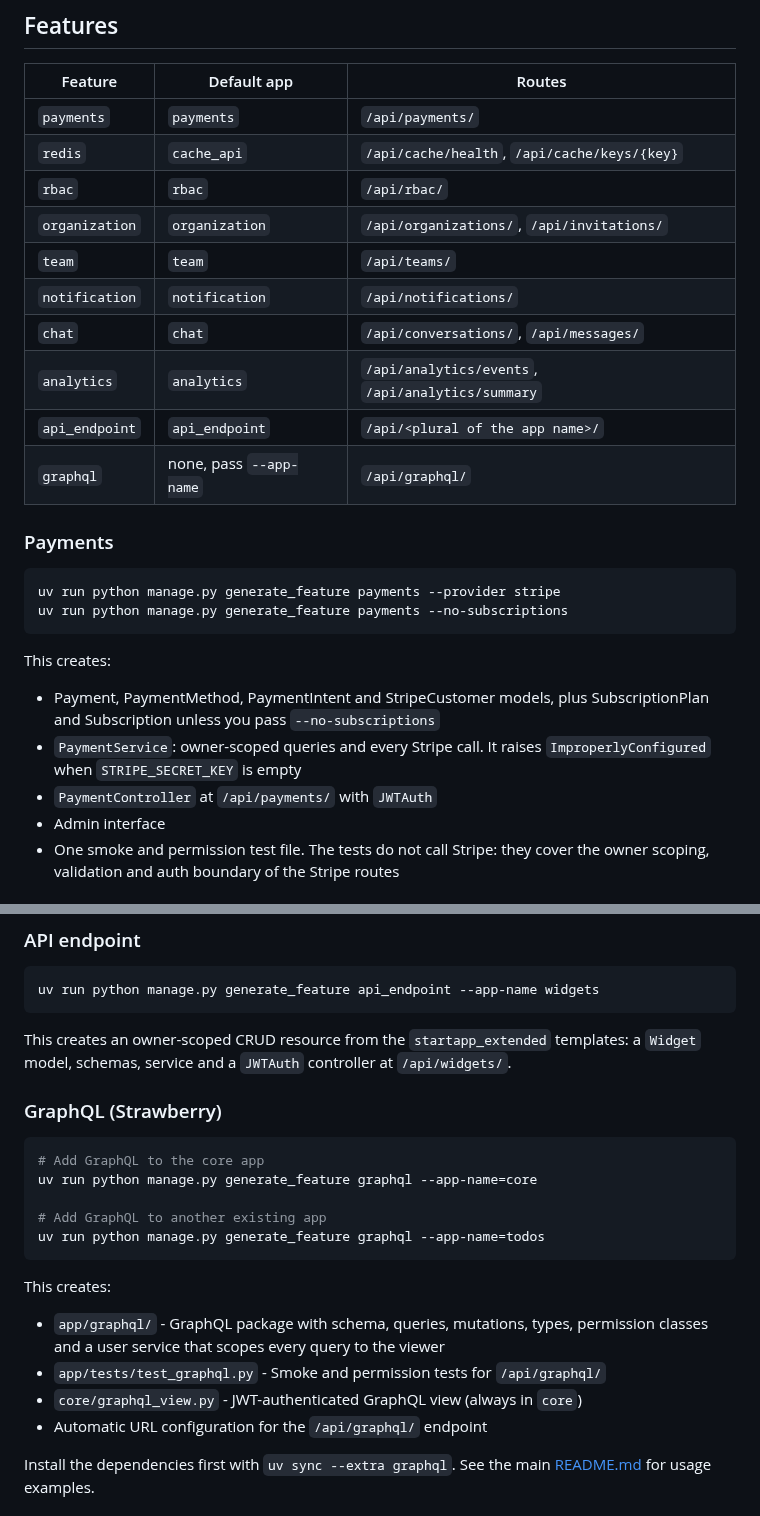
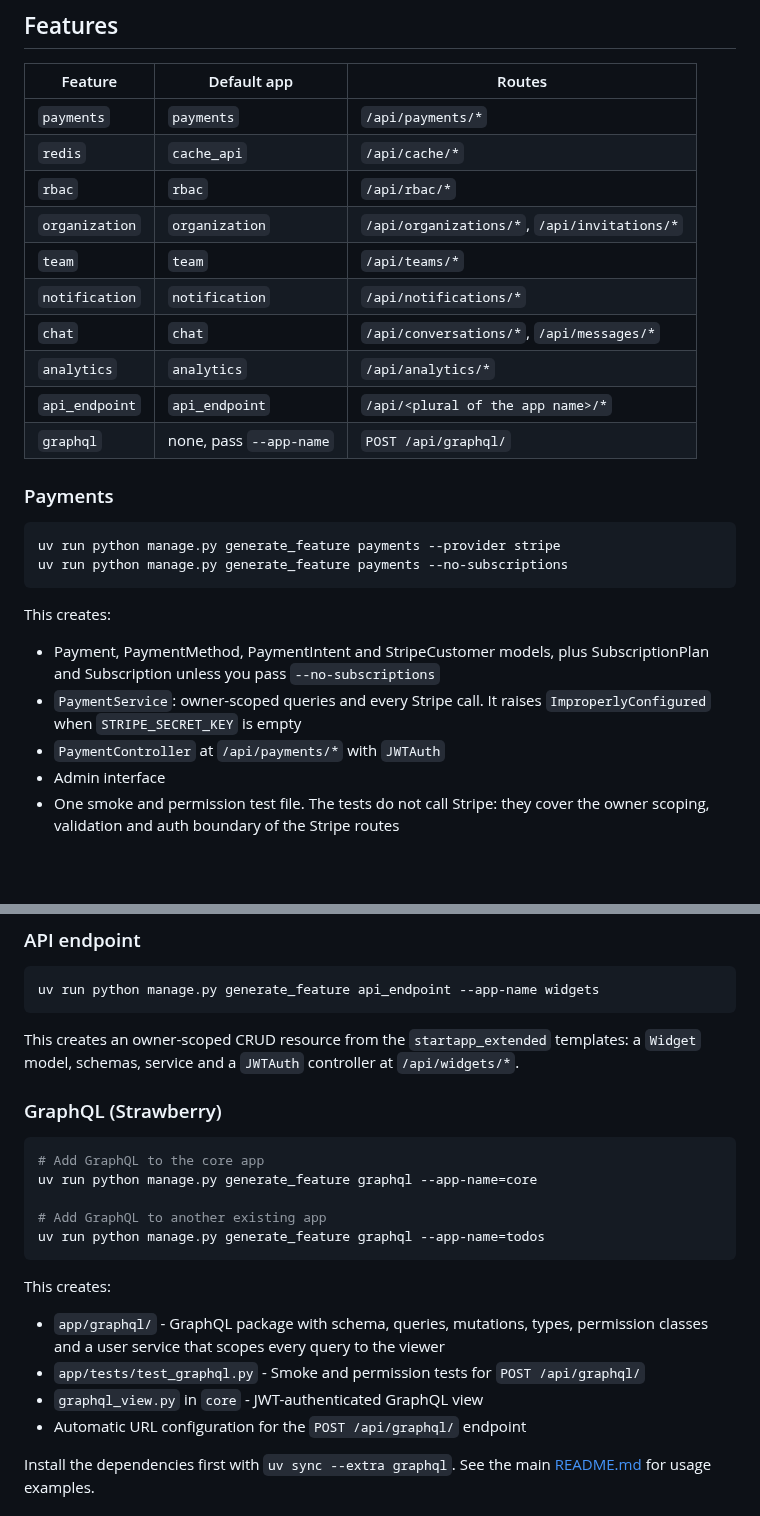
Before and after one commit to mattjaikaran/django-ninja-boilerplate, a Markdown page: FEATURE_GENERATION.md, 2 parts joined by grey strips. GitHub-like rendering; blank space fills up the shorter version.

Commit message:
docs(audit): Cite routes in subtree form

```diff
--- a/FEATURE_GENERATION.md
+++ b/FEATURE_GENERATION.md
@@ -66,16 +66,16 @@ example `redis` or `graphql`, and tells you to pass `--app-name`. The
 
 | Feature | Default app | Routes |
 |---|---|---|
-| `payments` | `payments` | `/api/payments/` |
-| `redis` | `cache_api` | `/api/cache/health`, `/api/cache/keys/{key}` |
-| `rbac` | `rbac` | `/api/rbac/` |
-| `organization` | `organization` | `/api/organizations/`, `/api/invitations/` |
-| `team` | `team` | `/api/teams/` |
-| `notification` | `notification` | `/api/notifications/` |
-| `chat` | `chat` | `/api/conversations/`, `/api/messages/` |
-| `analytics` | `analytics` | `/api/analytics/events`, `/api/analytics/summary` |
-| `api_endpoint` | `api_endpoint` | `/api/<plural of the app name>/` |
-| `graphql` | none, pass `--app-name` | `/api/graphql/` |
+| `payments` | `payments` | `/api/payments/*` |
+| `redis` | `cache_api` | `/api/cache/*` |
+| `rbac` | `rbac` | `/api/rbac/*` |
+| `organization` | `organization` | `/api/organizations/*`, `/api/invitations/*` |
+| `team` | `team` | `/api/teams/*` |
+| `notification` | `notification` | `/api/notifications/*` |
+| `chat` | `chat` | `/api/conversations/*`, `/api/messages/*` |
+| `analytics` | `analytics` | `/api/analytics/*` |
+| `api_endpoint` | `api_endpoint` | `/api/<plural of the app name>/*` |
+| `graphql` | none, pass `--app-name` | `POST /api/graphql/` |
 
 ### Payments
 
@@ -90,7 +90,7 @@ This creates:
   SubscriptionPlan and Subscription unless you pass `--no-subscriptions`
 - `PaymentService`: owner-scoped queries and every Stripe call. It raises
   `ImproperlyConfigured` when `STRIPE_SECRET_KEY` is empty
-- `PaymentController` at `/api/payments/` with `JWTAuth`
+- `PaymentController` at `/api/payments/*` with `JWTAuth`
 - Admin interface
 - One smoke and permission test file. The tests do not call Stripe: they
   cover the owner scoping, validation and auth boundary of the Stripe routes
@@ -194,7 +194,7 @@ uv run python manage.py generate_feature api_endpoint --app-name widgets
 
 This creates an owner-scoped CRUD resource from the `startapp_extended`
 templates: a `Widget` model, schemas, service and a `JWTAuth` controller at
-`/api/widgets/`.
+`/api/widgets/*`.
 
 ### GraphQL (Strawberry)
 
@@ -210,9 +210,9 @@ This creates:
 
 - `app/graphql/` - GraphQL package with schema, queries, mutations, types,
   permission classes and a user service that scopes every query to the viewer
-- `app/tests/test_graphql.py` - Smoke and permission tests for `/api/graphql/`
-- `core/graphql_view.py` - JWT-authenticated GraphQL view (always in `core`)
-- Automatic URL configuration for the `/api/graphql/` endpoint
+- `app/tests/test_graphql.py` - Smoke and permission tests for `POST /api/graphql/`
+- `graphql_view.py` in `core` - JWT-authenticated GraphQL view
+- Automatic URL configuration for the `POST /api/graphql/` endpoint
 
 Install the dependencies first with `uv sync --extra graphql`. See the main
 [README.md](README.md#graphql-optional) for usage examples.
```
Also changed, not shown: other parts of FEATURE_GENERATION.md (+6 -6 lines).
